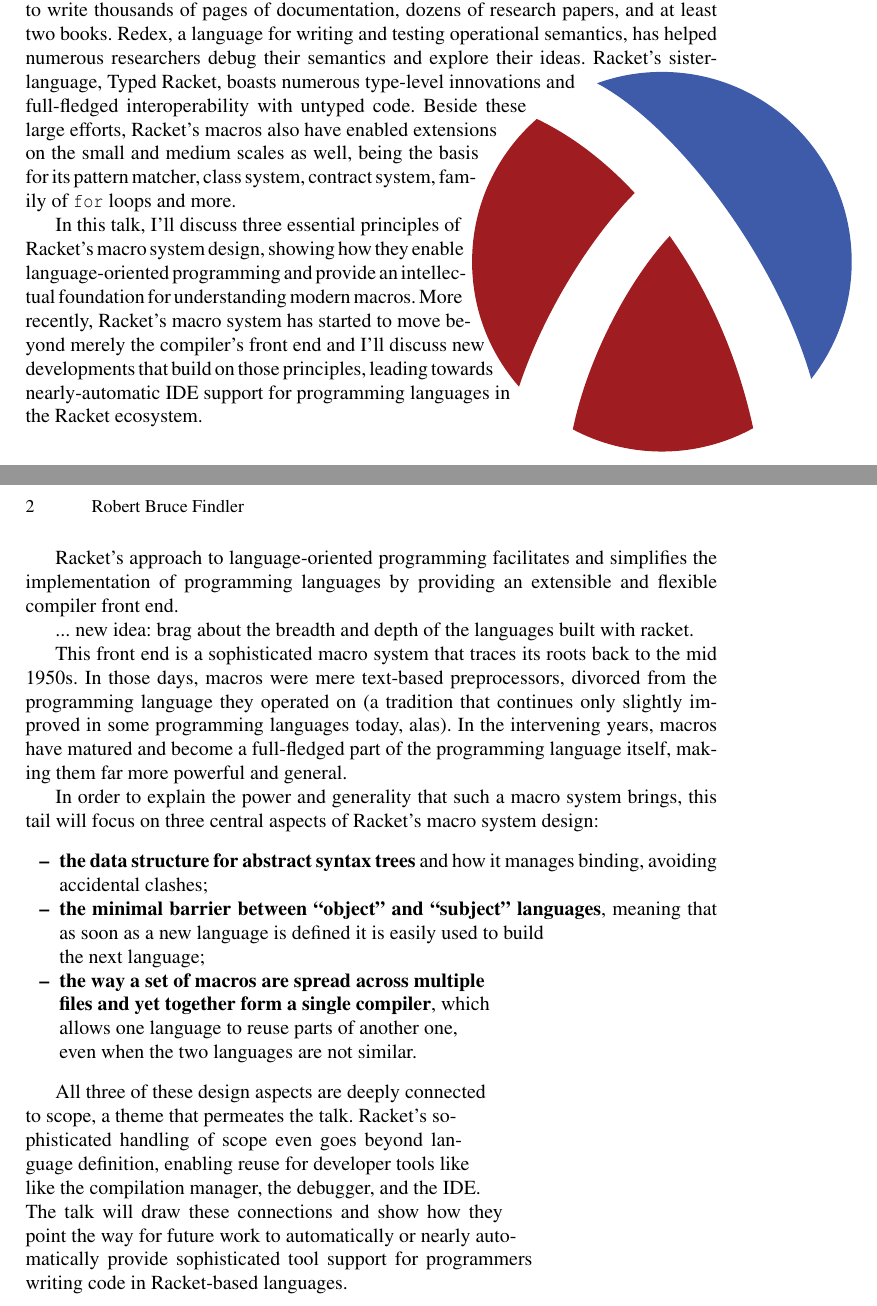
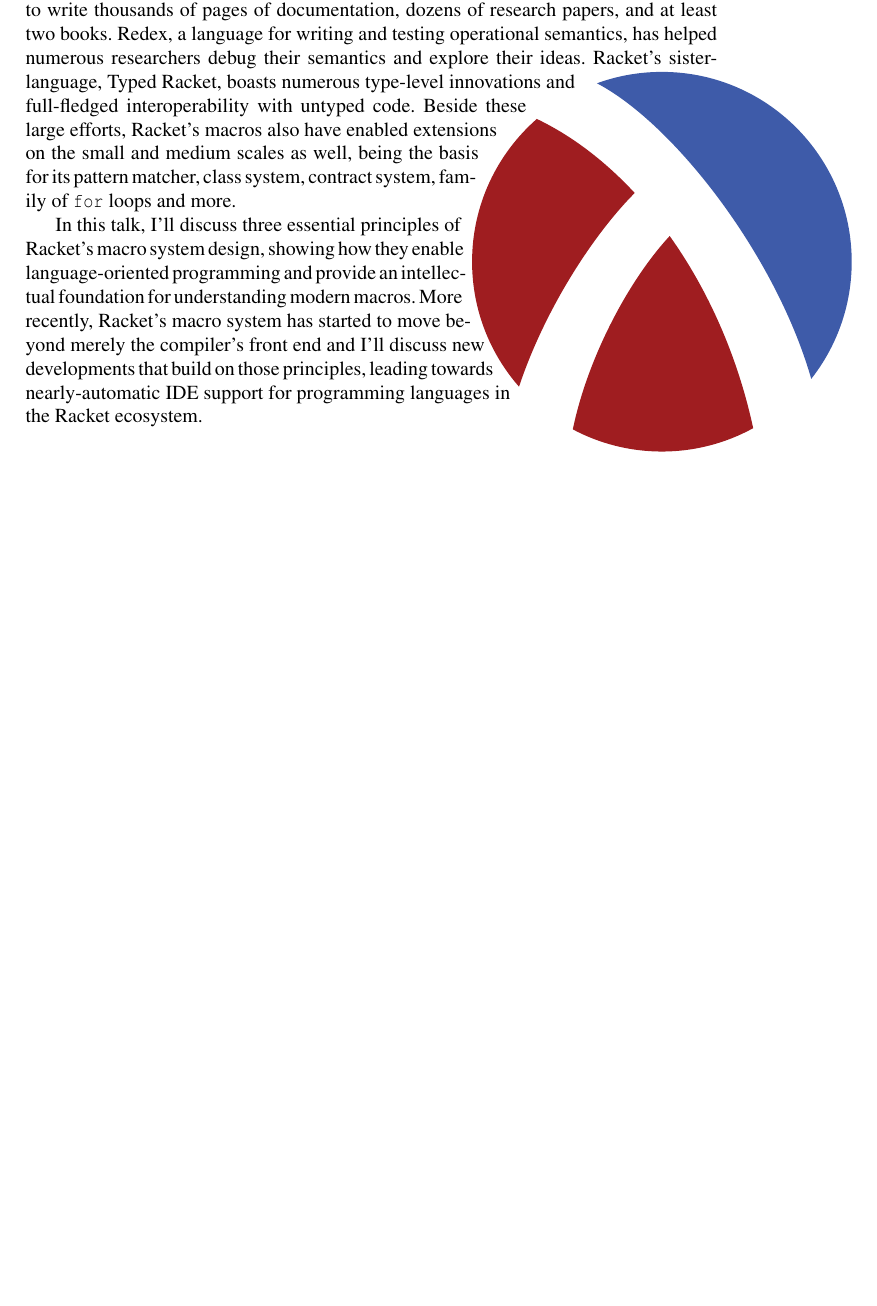
Before and after one commit to rfindler/modern-macros-talk, a LaTeX paper (abstract/abstract.tex): two parts of pages 1 and 2 of 2 before the commit and part of the page after it, the two joined at a grey line, cut so that both start at the same text, the shorter picture padded with empty space. Compiled offline with pdfLaTeX.

Commit message:
remove junk

```diff
--- a/abstract/abstract.tex
+++ b/abstract/abstract.tex
@@ -82,53 +82,4 @@
 %
 the Racket ecosystem.
 
-\newpage
-%%%%%%%%%%%%%%%%%%%%%%%%%%%%%%%%%%%%%%%%%%%%%%%%%%%%%%%%%%%%
-
-Racket's approach to language-oriented programming facilitates and
-simplifies the implementation of programming languages by providing an
-extensible and flexible compiler front end.
-
-... new idea: brag about the breadth and depth of the languages built with racket.
-
-This front end is a sophisticated macro system that traces its roots back to the
-mid 1950s. In those days, macros were mere text-based preprocessors,
-divorced from the programming language they operated on (a tradition
-that continues only slightly improved in some programming
-languages today, alas). In the intervening years, macros have matured and
-become a full-fledged part of the programming language itself, making
-them far more powerful and general.
-
-In order to explain the power and generality that such a macro system
-brings, this tail will focus on three central aspects of Racket's
-macro system design:
-\begin{itemize}
-
-\item \textbf{the data structure for abstract syntax trees} and how it
-  manages binding, avoiding accidental clashes;
-
-\item \textbf{the minimal barrier between ``object'' and ``subject''
-  languages}, meaning that as soon as a new language is defined it
-  is easily used to build\\ the next language;
-
-\item
-\textbf{the way a set of macros are spread across multiple\\ files and
-  yet together form a single compiler}, which\\ allows one language to
-reuse parts of another one,\\ even when the two languages are not similar.
-\end{itemize}
-
-All three of these design aspects are deeply connected \\ to scope, a
-theme that permeates the talk. Racket's so-\\
-{\MoreSpace{}phisticated handling of scope even goes beyond lan-}\\
-{\setstretch{.9}guage definition, enabling reuse for developer tools like}\\
-like the compilation manager, the debugger, and the IDE.\\
-{\MoreSpace{}The talk will draw these connections and show how they}\\
-point the way for future work to automatically or nearly auto-\\
-{\MoreSpace{}matically provide sophisticated tool support for programmers}\\
-writing code in Racket-based languages.
-
 \end{document}
-
-
-
-Title: Why so long? Why so precise? Cut subtitle?
```
Also changed, not shown: abstract/abstract.tex (22 more changed lines).
